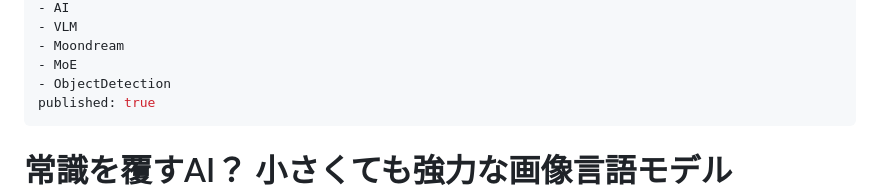
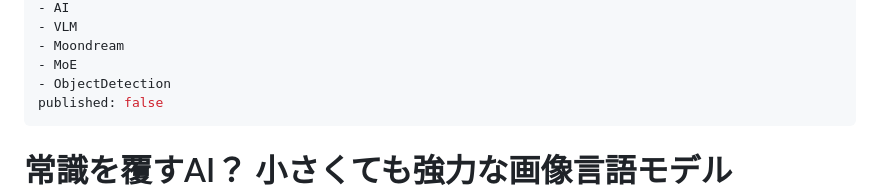
Before and after one commit to Sunwood-ai-labs/oasis-sync, a Markdown page: articles/zenn/moondream-3-five-truths.md, the part around the change. Rendered like a GitHub page.

```diff
--- a/articles/zenn/moondream-3-five-truths.md
+++ b/articles/zenn/moondream-3-five-truths.md
@@ -8,7 +8,7 @@ topics:
 - Moondream
 - MoE
 - ObjectDetection
-published: true
+published: false
 ---
 
 # 常識を覆すAI？ 小さくても強力な画像言語モデル「Moondream 3」の5つの驚くべき真実
```
Also changed, not shown: articles/qiita/sample-with-frontmatter10.md (added, +24 -0 lines), articles/zenn/sample-with-frontmatter10.md (added, +20 -0 lines).
